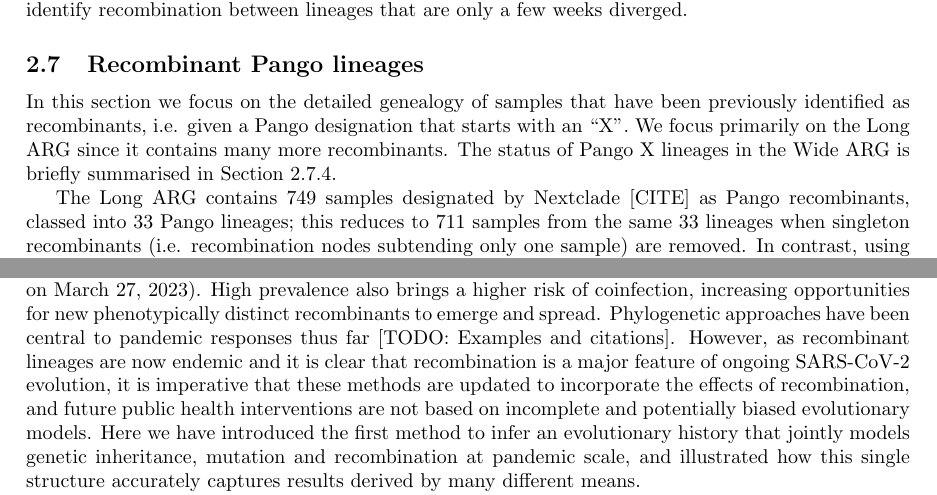
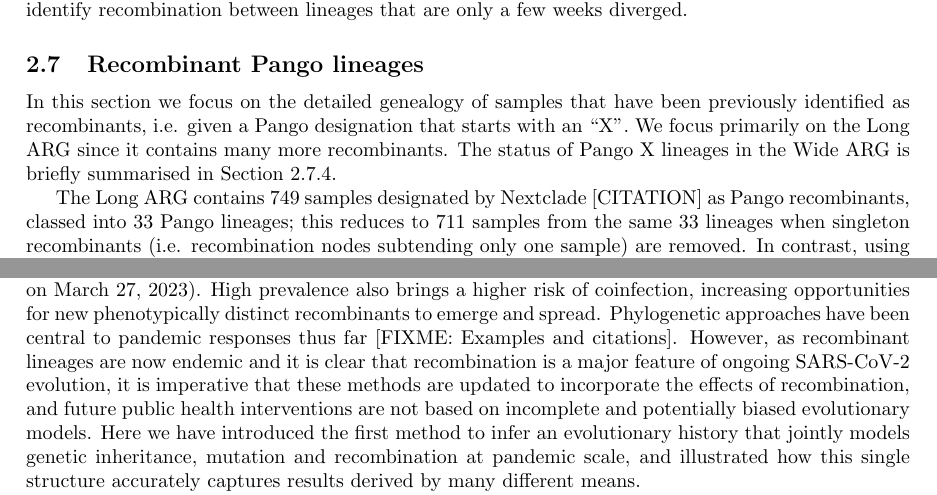
Before and after one commit to jeromekelleher/sc2ts-paper, a LaTeX paper (paper.tex): two parts of pages 11 and 15 of 39, joined at a grey line, cut so that both start at the same text. Compiled offline with pdfLaTeX.

Commit message:
Yans updates

```diff
--- a/paper.tex
+++ b/paper.tex
@@ -868,12 +868,12 @@ since it contains many more recombinants. The status
 of Pango X lineages in the Wide ARG is briefly
 summarised in Section~\ref{sec-pango_x_wide_arg}.
 
-The Long ARG contains 749 samples designated by Nextclade [CITE] as Pango
+The Long ARG contains 749 samples designated by Nextclade [CITATION] as Pango
 recombinants, classed into 33 Pango lineages; this
 reduces to 711 samples from the same 33 lineages
 when singleton recombinants (i.e. recombination
 nodes subtending only one sample) are removed.
-In contrast, using the alternative GISAID designation process [CITE], only
+In contrast, using the alternative GISAID designation process [CITATION], only
 515 samples in the Long ARG are labelled as Pango recombinants,
 which fall into 38 lineages (when singleton recombinants are excluded this
 drops to 514 samples from 35 lineages). The variation in Nextclade versus
@@ -1143,7 +1143,7 @@ circulating globally in the last three months (January to March, 2023;
 https://gisaid.org/; access on March 27, 2023). High prevalence also brings a
 higher risk of coinfection, increasing opportunities for new phenotypically
 distinct recombinants to emerge and spread. Phylogenetic approaches have
-been central to pandemic responses thus far [TODO: Examples and citations].
+been central to pandemic responses thus far [FIXME: Examples and citations].
 However, as recombinant lineages are now endemic and it is clear that
 recombination is a major feature of ongoing SARS-CoV-2 evolution,
 it is imperative that these methods are updated to incorporate the
```
